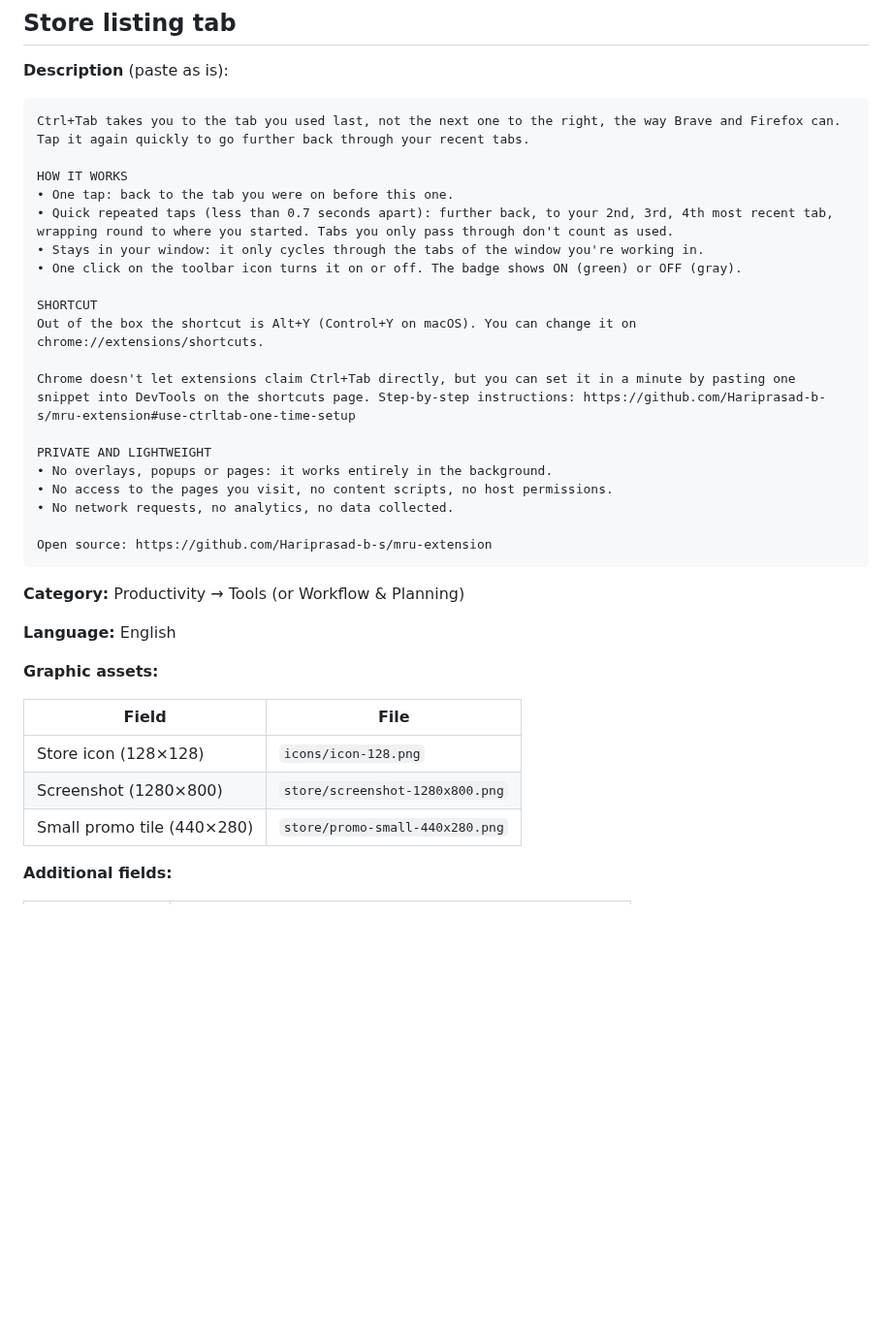
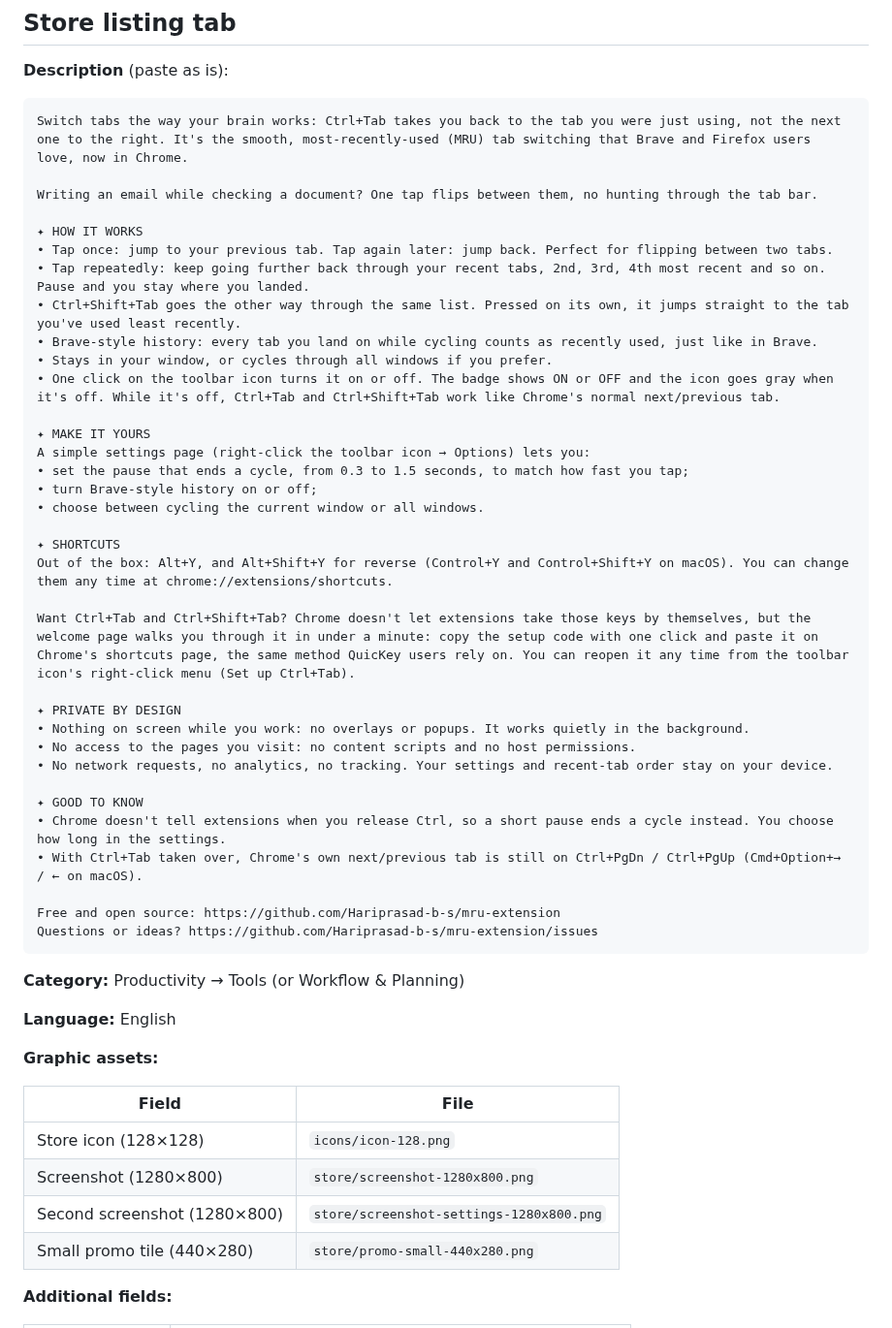
Before and after one commit to Hariprasad-b-s/mru-extension, a Markdown page: store/listing.md, the part around one of its changes. Shown at 97% size. GitHub-like rendering; blank space fills up the shorter version.

````diff
--- a/store/listing.md
+++ b/store/listing.md
@@ -28,25 +28,40 @@ Brave is another company's trademark. The Web Store's policies on impersonation,
 **Description** (paste as is):
 
 ```
-Ctrl+Tab takes you to the tab you used last, not the next one to the right, the way Brave and Firefox can. Tap it again quickly to go further back through your recent tabs.
+Switch tabs the way your brain works: Ctrl+Tab takes you back to the tab you were just using, not the next one to the right. It's the smooth, most-recently-used (MRU) tab switching that Brave and Firefox users love, now in Chrome.
 
-HOW IT WORKS
-• One tap: back to the tab you were on before this one.
-• Quick repeated taps (less than 0.7 seconds apart): further back, to your 2nd, 3rd, 4th most recent tab, wrapping round to where you started. Tabs you only pass through don't count as used.
-• Stays in your window: it only cycles through the tabs of the window you're working in.
-• One click on the toolbar icon turns it on or off. The badge shows ON (green) or OFF (gray).
+Writing an email while checking a document? One tap flips between them, no hunting through the tab bar.
 
-SHORTCUT
-Out of the box the shortcut is Alt+Y (Control+Y on macOS). You can change it on chrome://extensions/shortcuts.
+✦ HOW IT WORKS
+• Tap once: jump to your previous tab. Tap again later: jump back. Perfect for flipping between two tabs.
+• Tap repeatedly: keep going further back through your recent tabs, 2nd, 3rd, 4th most recent and so on. Pause and you stay where you landed.
+• Ctrl+Shift+Tab goes the other way through the same list. Pressed on its own, it jumps straight to the tab you've used least recently.
+• Brave-style history: every tab you land on while cycling counts as recently used, just like in Brave.
+• Stays in your window, or cycles through all windows if you prefer.
+• One click on the toolbar icon turns it on or off. The badge shows ON or OFF and the icon goes gray when it's off. While it's off, Ctrl+Tab and Ctrl+Shift+Tab work like Chrome's normal next/previous tab.
 
-Chrome doesn't let extensions claim Ctrl+Tab directly, but you can set it in a minute by pasting one snippet into DevTools on the shortcuts page. Step-by-step instructions: https://github.com/Hariprasad-b-s/mru-extension#use-ctrltab-one-time-setup
+✦ MAKE IT YOURS
+A simple settings page (right-click the toolbar icon → Options) lets you:
+• set the pause that ends a cycle, from 0.3 to 1.5 seconds, to match how fast you tap;
+• turn Brave-style history on or off;
+• choose between cycling the current window or all windows.
 
-PRIVATE AND LIGHTWEIGHT
-• No overlays, popups or pages: it works entirely in the background.
-• No access to the pages you visit, no content scripts, no host permissions.
-• No network requests, no analytics, no data collected.
+✦ SHORTCUTS
+Out of the box: Alt+Y, and Alt+Shift+Y for reverse (Control+Y and Control+Shift+Y on macOS). You can change them any time at chrome://extensions/shortcuts.
 
-Open source: https://github.com/Hariprasad-b-s/mru-extension
+Want Ctrl+Tab and Ctrl+Shift+Tab? Chrome doesn't let extensions take those keys by themselves, but the welcome page walks you through it in under a minute: copy the setup code with one click and paste it on Chrome's shortcuts page, the same method QuicKey users rely on. You can reopen it any time from the toolbar icon's right-click menu (Set up Ctrl+Tab).
+
+✦ PRIVATE BY DESIGN
+• Nothing on screen while you work: no overlays or popups. It works quietly in the background.
+• No access to the pages you visit: no content scripts and no host permissions.
+• No network requests, no analytics, no tracking. Your settings and recent-tab order stay on your device.
+
+✦ GOOD TO KNOW
+• Chrome doesn't tell extensions when you release Ctrl, so a short pause ends a cycle instead. You choose how long in the settings.
+• With Ctrl+Tab taken over, Chrome's own next/previous tab is still on Ctrl+PgDn / Ctrl+PgUp (Cmd+Option+→ / ← on macOS).
+
+Free and open source: https://github.com/Hariprasad-b-s/mru-extension
+Questions or ideas? https://github.com/Hariprasad-b-s/mru-extension/issues
 ```
 
 **Category:** Productivity → Tools (or Workflow & Planning)
@@ -59,6 +74,7 @@ Open source: https://github.com/Hariprasad-b-s/mru-extension
 | --- | --- |
 | Store icon (128×128) | `icons/icon-128.png` |
 | Screenshot (1280×800) | `store/screenshot-1280x800.png` |
+| Second screenshot (1280×800) | `store/screenshot-settings-1280x800.png` |
 | Small promo tile (440×280) | `store/promo-small-440x280.png` |
 
 **Additional fields:**
````
Also changed, not shown: other parts of store/listing.md (+11 -3 lines), PRIVACY.md (+4 -3 lines), README.md (+59 -24 lines), icons/icon-off-16.png (added), icons/icon-off-32.png (added), store/screenshot-settings-1280x800.png (added), 6 other files.
